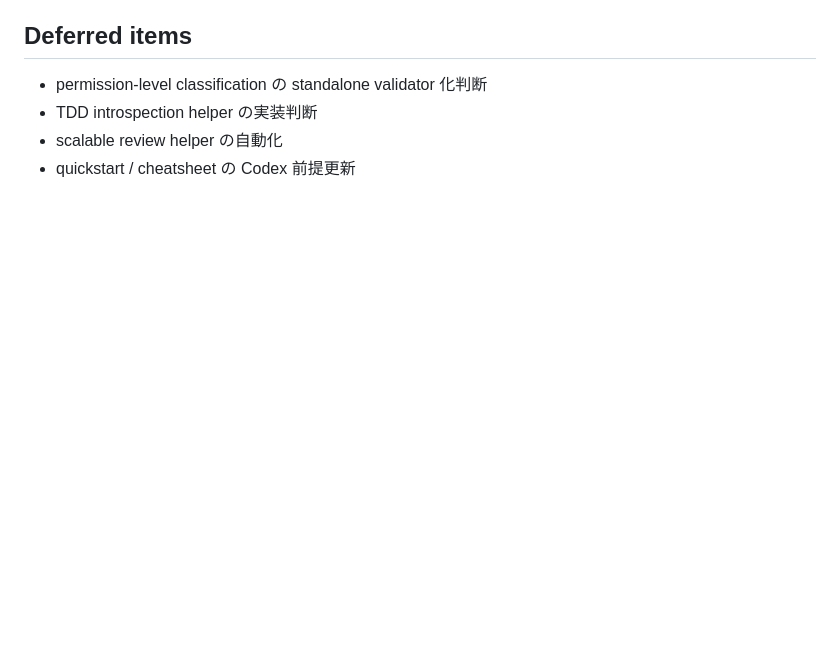
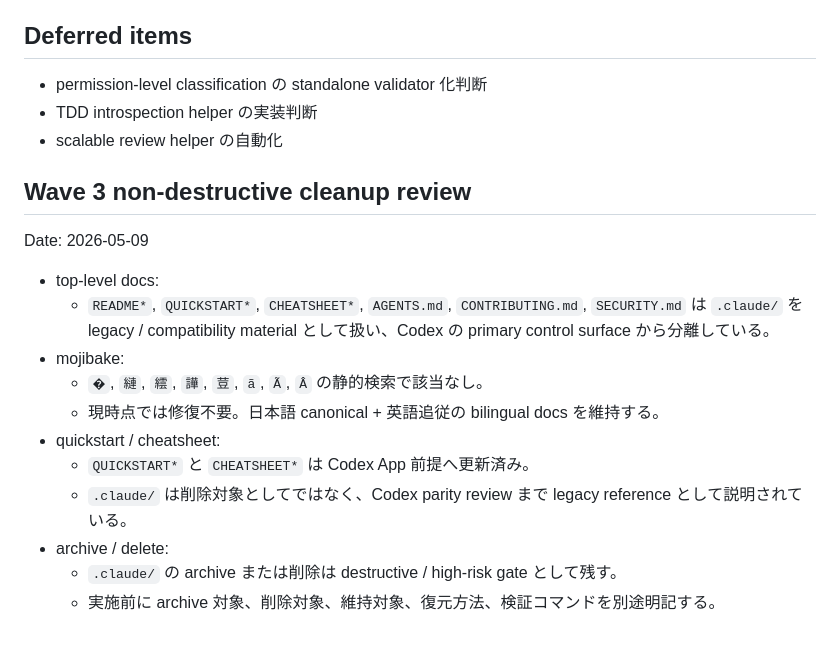
Before and after one commit to sougetuOte/codex-of-LAM, a Markdown page: docs/migration/claude-to-codex-migration-notes.md, the part around the change. Rendered like a GitHub page; blank space fills up the shorter version.

Commit message:
Record wave 3 legacy cleanup checkpoint

```diff
--- a/docs/migration/claude-to-codex-migration-notes.md
+++ b/docs/migration/claude-to-codex-migration-notes.md
@@ -66,4 +66,19 @@ Date: 2026-04-30
 - permission-level classification の standalone validator 化判断
 - TDD introspection helper の実装判断
 - scalable review helper の自動化
-- quickstart / cheatsheet の Codex 前提更新
+
+## Wave 3 non-destructive cleanup review
+
+Date: 2026-05-09
+
+- top-level docs:
+  - `README*`, `QUICKSTART*`, `CHEATSHEET*`, `AGENTS.md`, `CONTRIBUTING.md`, `SECURITY.md` は `.claude/` を legacy / compatibility material として扱い、Codex の primary control surface から分離している。
+- mojibake:
+  - `�`, `縺`, `繧`, `譁`, `荳`, `ã`, `Ã`, `Â` の静的検索で該当なし。
+  - 現時点では修復不要。日本語 canonical + 英語追従の bilingual docs を維持する。
+- quickstart / cheatsheet:
+  - `QUICKSTART*` と `CHEATSHEET*` は Codex App 前提へ更新済み。
+  - `.claude/` は削除対象としてではなく、Codex parity review まで legacy reference として説明されている。
+- archive / delete:
+  - `.claude/` の archive または削除は destructive / high-risk gate として残す。
+  - 実施前に archive 対象、削除対象、維持対象、復元方法、検証コマンドを別途明記する。
```
Also changed, not shown: docs/tasks/codex-lam-replacement-tasks.md (+6 -3 lines).
